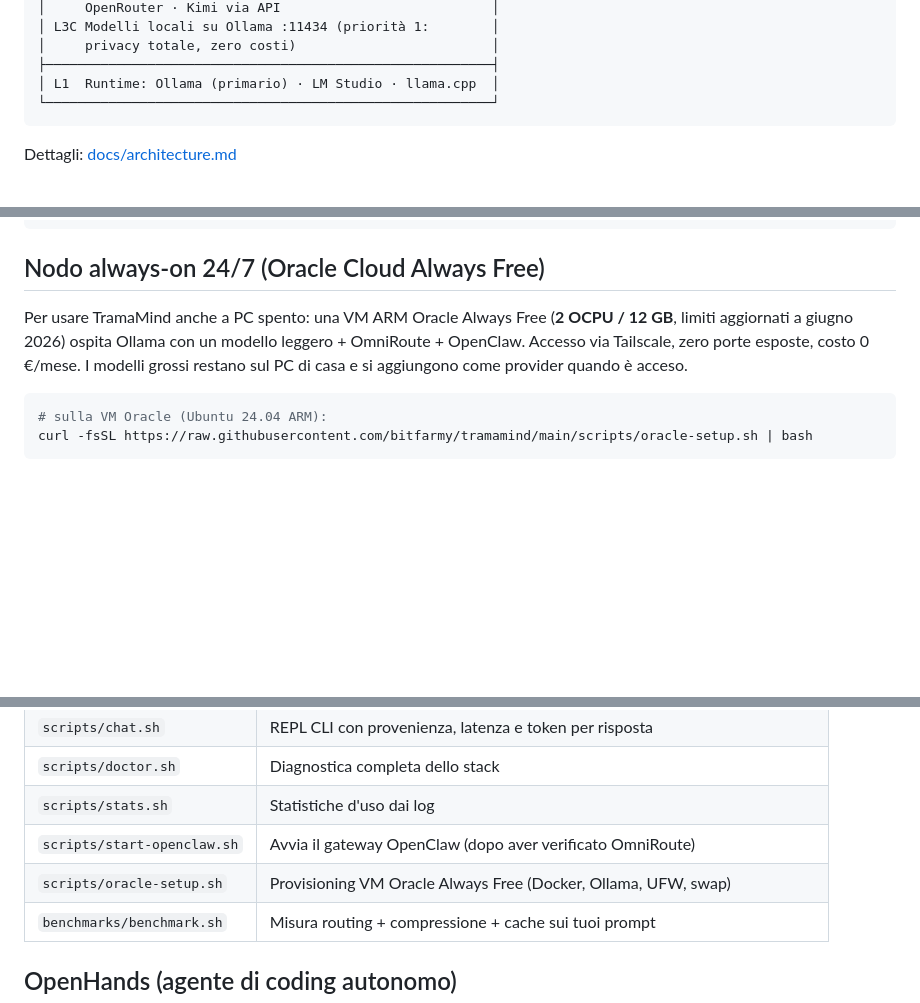
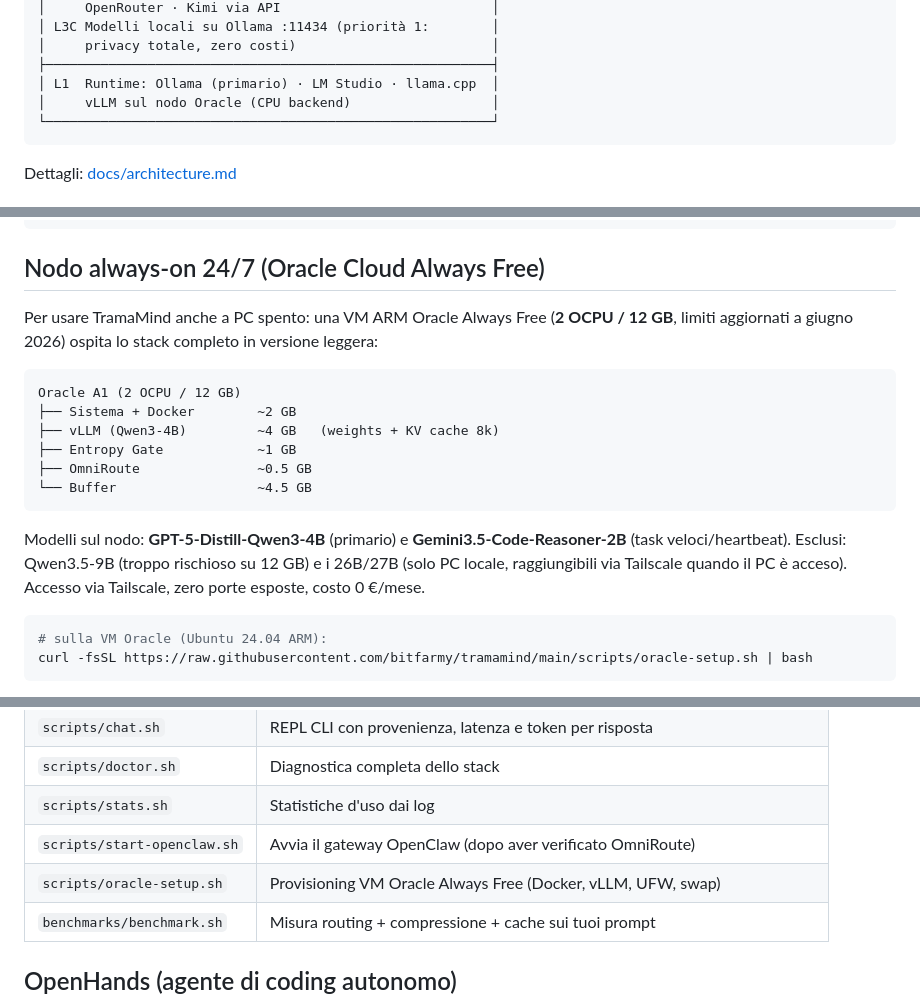
Before and after one commit to bitfarmy/tramamind, a Markdown page: README.md, 3 parts joined by grey strips. GitHub-like rendering; blank space fills up the shorter version.

Commit message:
docs: README allineato all'allocazione Oracle 12GB (vLLM 4B+2B)

````diff
--- a/README.md
+++ b/README.md
@@ -33,6 +33,7 @@ Claude Pro si usa solo in modo diretto, mai proxyato.
 │     privacy totale, zero costi)                         │
 ├─────────────────────────────────────────────────────────┤
 │ L1  Runtime: Ollama (primario) · LM Studio · llama.cpp  │
+│     vLLM sul nodo Oracle (CPU backend)                  │
 └─────────────────────────────────────────────────────────┘
 ```
 
@@ -61,10 +62,23 @@ docker compose up -d
 ## Nodo always-on 24/7 (Oracle Cloud Always Free)
 
 Per usare TramaMind anche a PC spento: una VM ARM Oracle Always Free
-(**2 OCPU / 12 GB**, limiti aggiornati a giugno 2026) ospita Ollama con un
-modello leggero + OmniRoute + OpenClaw. Accesso via Tailscale, zero porte
-esposte, costo 0 €/mese. I modelli grossi restano sul PC di casa e si
-aggiungono come provider quando è acceso.
+(**2 OCPU / 12 GB**, limiti aggiornati a giugno 2026) ospita lo stack
+completo in versione leggera:
+
+```
+Oracle A1 (2 OCPU / 12 GB)
+├── Sistema + Docker        ~2 GB
+├── vLLM (Qwen3-4B)         ~4 GB   (weights + KV cache 8k)
+├── Entropy Gate            ~1 GB
+├── OmniRoute               ~0.5 GB
+└── Buffer                  ~4.5 GB
+```
+
+Modelli sul nodo: **GPT-5-Distill-Qwen3-4B** (primario) e
+**Gemini3.5-Code-Reasoner-2B** (task veloci/heartbeat). Esclusi: Qwen3.5-9B
+(troppo rischioso su 12 GB) e i 26B/27B (solo PC locale, raggiungibili via
+Tailscale quando il PC è acceso). Accesso via Tailscale, zero porte esposte,
+costo 0 €/mese.
 
 ```bash
 # sulla VM Oracle (Ubuntu 24.04 ARM):
@@ -84,7 +98,7 @@ Guida completa: [docs/oracle-free-tier.md](docs/oracle-free-tier.md)
 | `scripts/doctor.sh` | Diagnostica completa dello stack |
 | `scripts/stats.sh` | Statistiche d'uso dai log |
 | `scripts/start-openclaw.sh` | Avvia il gateway OpenClaw (dopo aver verificato OmniRoute) |
-| `scripts/oracle-setup.sh` | Provisioning VM Oracle Always Free (Docker, Ollama, UFW, swap) |
+| `scripts/oracle-setup.sh` | Provisioning VM Oracle Always Free (Docker, vLLM, UFW, swap) |
 | `benchmarks/benchmark.sh` | Misura routing + compressione + cache sui tuoi prompt |
 
 ## OpenHands (agente di coding autonomo)
````
